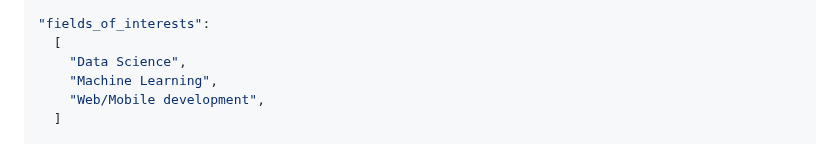
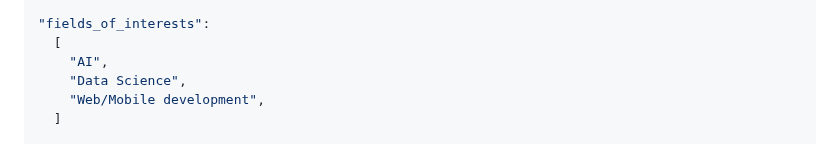
Before and after one commit to RafaeldeLimaThomaz/RafaeldeLimaThomaz, a Markdown page: README.md, the part around the change. GitHub-like rendering.

```diff
--- a/README.md
+++ b/README.md
@@ -21,8 +21,8 @@
 
 "fields_of_interests":
   [
+    "AI",
     "Data Science",
-    "Machine Learning",
     "Web/Mobile development",
   ]
 
```
